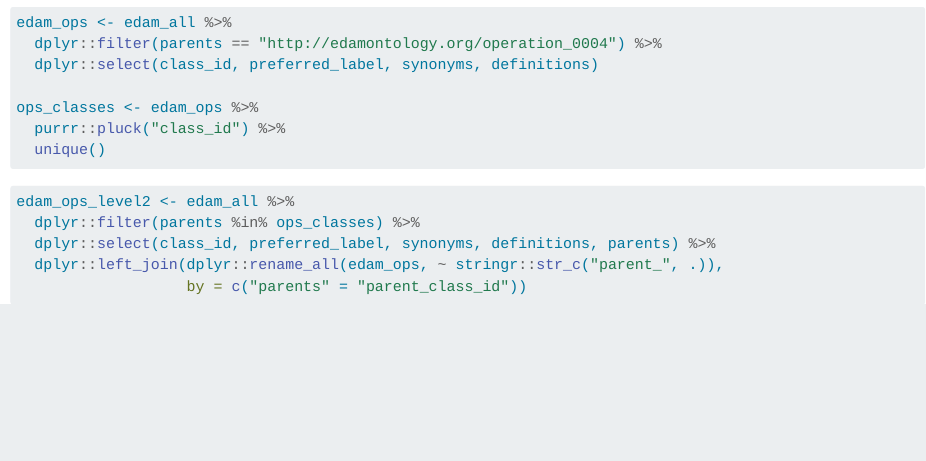
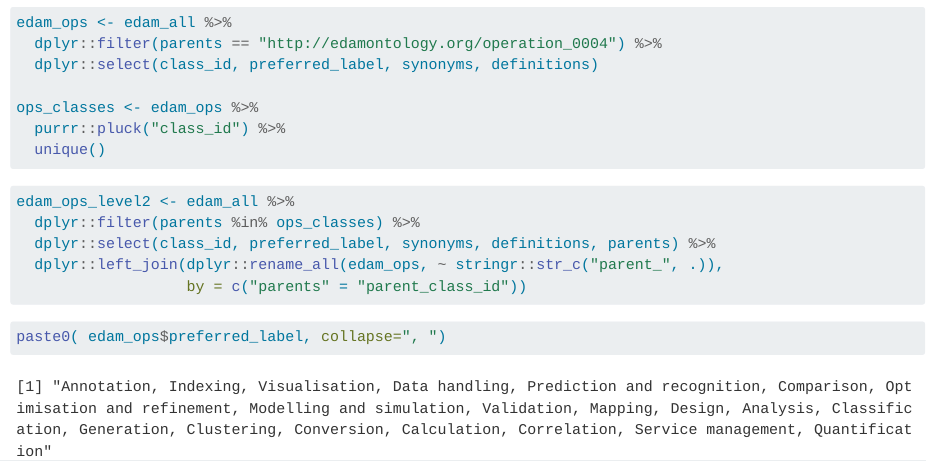
Before and after one commit to Sage-Bionetworks/edamparser, a Quarto document (EDAM Parsing - HTAN Tools.qmd): the page in a window 1100 px wide, from 800 px down. Rendered offline with R 4.5, knitr and Pandoc in place of Quarto, with nearby package versions; column names are cleaned by a stand-in for the janitor package.

Commit message:
add line to paste a comma separate list of terms

````diff
--- a/EDAM Parsing - HTAN Tools.qmd
+++ b/EDAM Parsing - HTAN Tools.qmd
@@ -32,3 +32,7 @@ edam_ops_level2 <- edam_all %>%
   dplyr::left_join(dplyr::rename_all(edam_ops, ~ stringr::str_c("parent_", .)),
                    by = c("parents" = "parent_class_id"))
 ```
+
+```{r}
+paste0( edam_ops$preferred_label, collapse=", ")
+```
````
